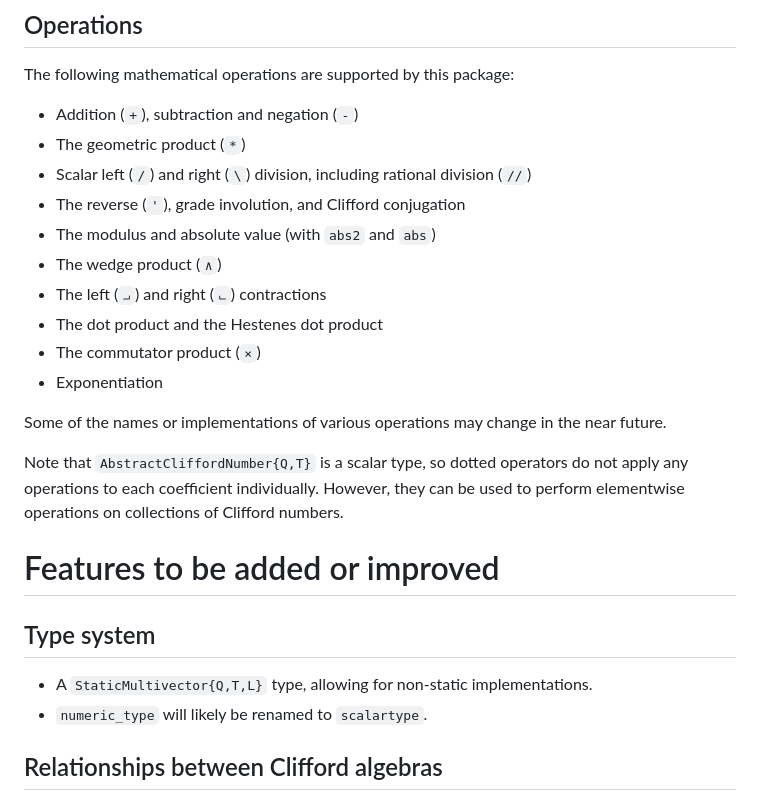
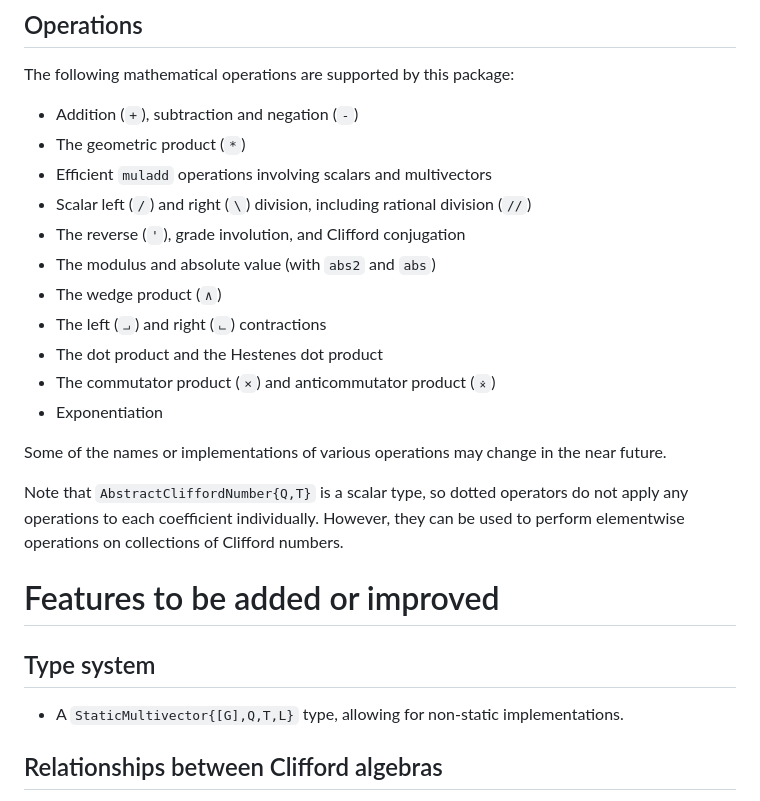
Before and after one commit to brainandforce/CliffordNumbers.jl, a Markdown page: README.md, the part around one of its changes. Rendered like a GitHub page.

```diff
--- a/README.md
+++ b/README.md
@@ -53,13 +62,14 @@ instance returns a `TransformedBitIndices`, a wrapper which lazily associates a
 The following mathematical operations are supported by this package:
   * Addition (`+`), subtraction and negation (`-`)
   * The geometric product (`*`)
+  * Efficient `muladd` operations involving scalars and multivectors
   * Scalar left (`/`) and right (`\`) division, including rational division (`//`)
   * The reverse (`'`), grade involution, and Clifford conjugation
   * The modulus and absolute value (with `abs2` and `abs`)
   * The wedge product (`∧`)
   * The left (`⨼`) and right (`⨽`) contractions
   * The dot product and the Hestenes dot product
-  * The commutator product (`×`)
+  * The commutator product (`×`) and anticommutator product (`⨰`)
   * Exponentiation
 
 Some of the names or implementations of various operations may change in the near future.
@@ -72,8 +82,7 @@ operations on collections of Clifford numbers.
 
 ## Type system
 
-  * A `StaticMultivector{Q,T,L}` type, allowing for non-static implementations.
-  * `numeric_type` will likely be renamed to `scalartype`.
+  * A `StaticMultivector{[G],Q,T,L}` type, allowing for non-static implementations.
 
 ## Relationships between Clifford algebras
 
```
Also changed, not shown: other parts of README.md (+15 -6 lines).
